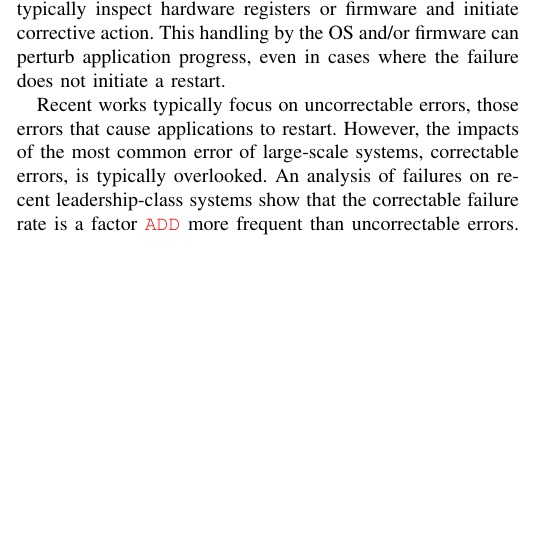
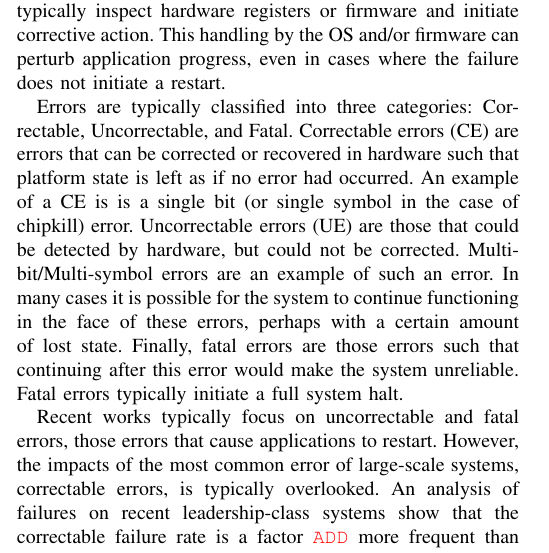
Before and after one commit to kbferreira/correctables-mirror, a LaTeX paper (paper.tex, which reads intro.tex): part of one column of page 1 of 4, cut so that both start at the same text, the shorter picture padded with empty space. Compiled offline with pdfLaTeX; a missing font is replaced by an installed copy or a similar font; a LaTeX package or settings file that is missing is left out.

Commit message:
adding more to intro

```diff
--- a/intro.tex
+++ b/intro.tex
@@ -36,7 +36,19 @@ corrective action.  This handling by the OS and/or firmware can perturb
 application progress, even in cases where the failure does not initiate a
 restart.
 
-Recent works typically focus on uncorrectable errors, those errors that cause
+Errors are typically classified into three categories: Correctable,
+Uncorrectable, and Fatal. Correctable errors (CE) are errors that can be
+corrected or recovered in hardware such that platform state is left as if no
+error had occurred.  An example of a CE is is a single bit (or single symbol in
+the case of chipkill) error.  Uncorrectable errors (UE) are those that could be
+detected by hardware, but could not be corrected.  Multi-bit/Multi-symbol errors
+are an example of such an error.  In many cases it is possible for the system to
+continue functioning in the face of these errors, perhaps with a certain amount
+of lost state.  Finally, fatal errors are those errors such that continuing
+after this error would make the system unreliable.  Fatal errors typically
+initiate a full system halt.
+
+Recent works typically focus on uncorrectable and fatal errors, those errors that cause
 applications to restart.  However, the impacts of the most common error of
 large-scale systems, correctable errors, is typically overlooked. An analysis of
 failures on recent leadership-class systems show that the correctable failure
```
